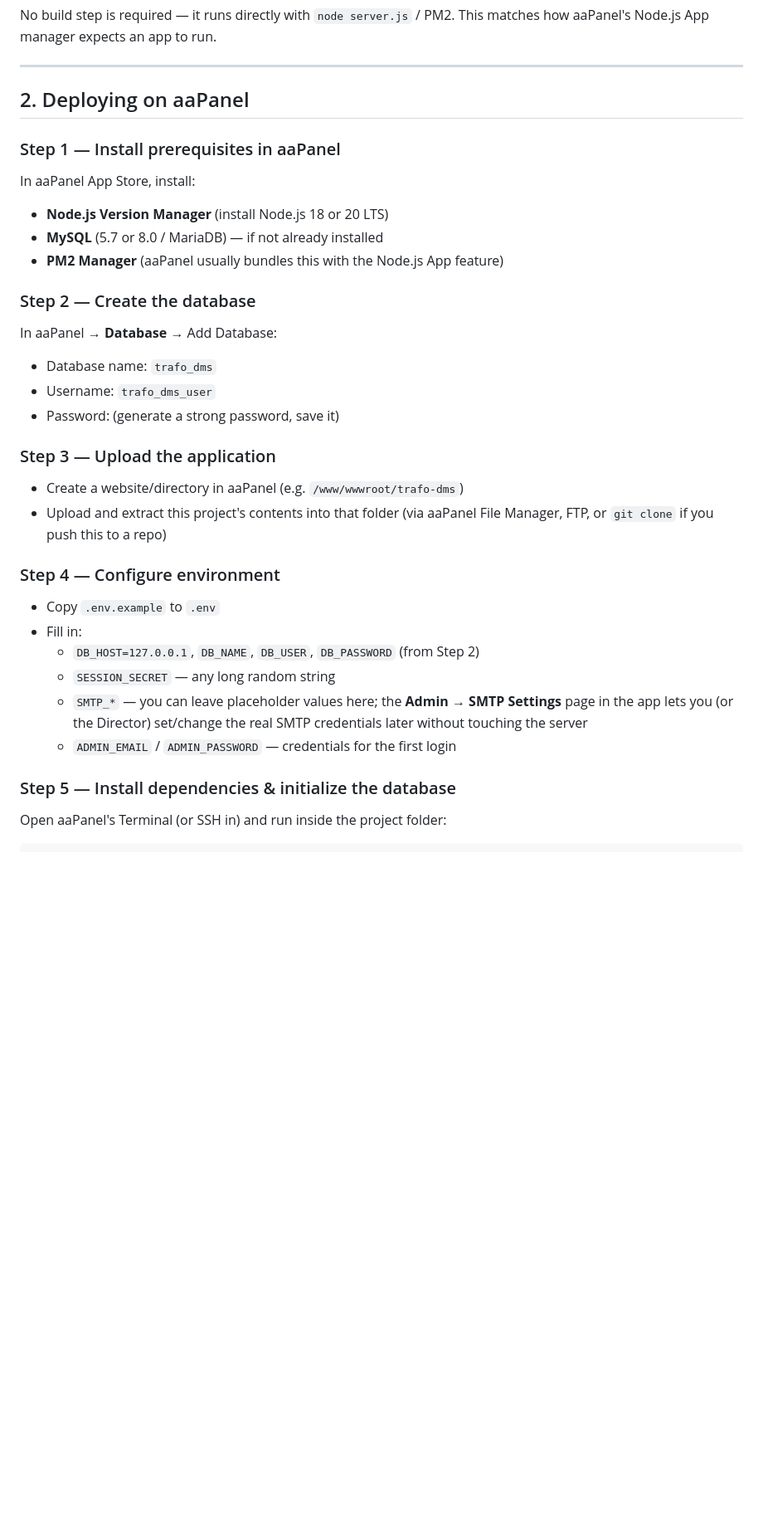
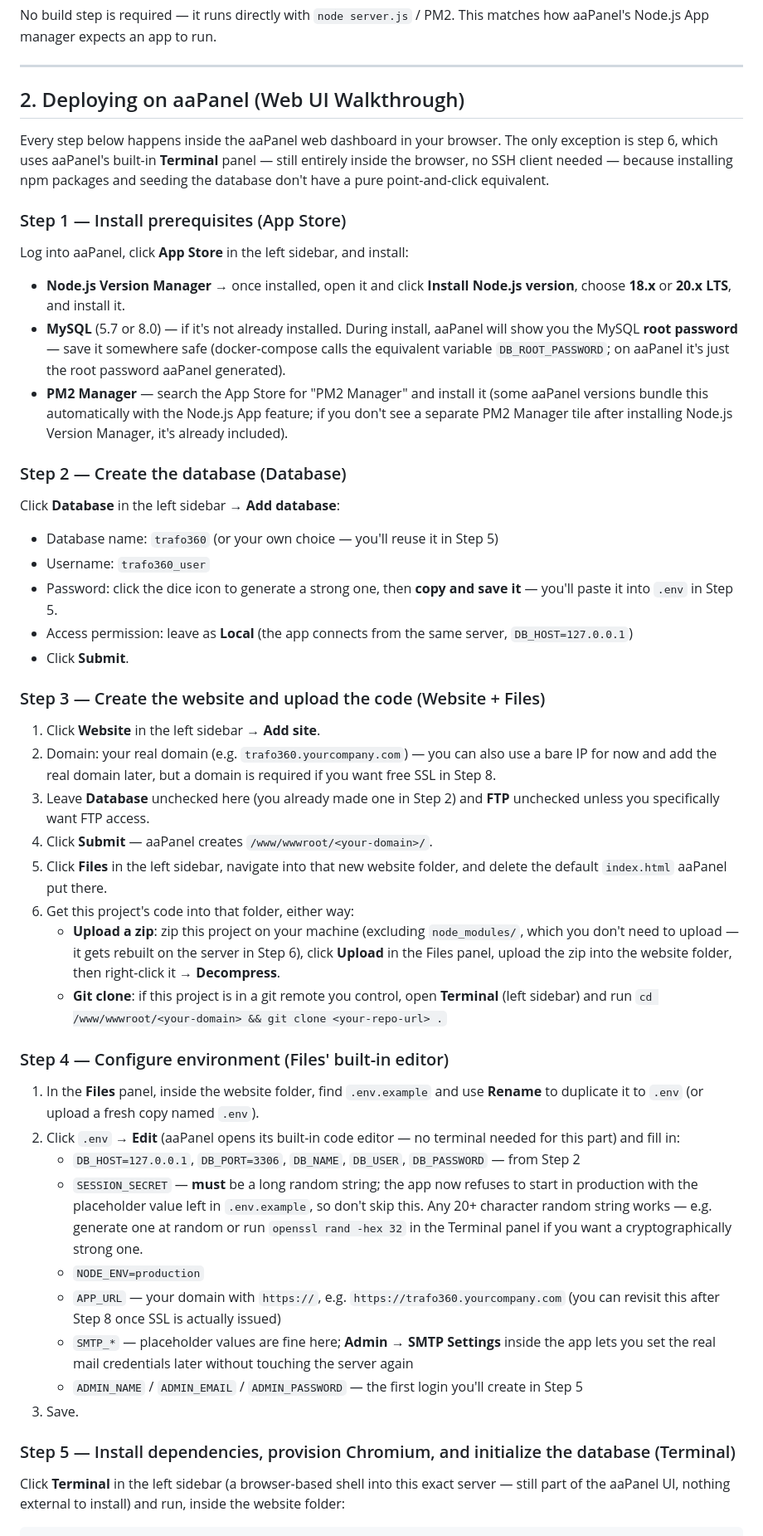
Before and after one commit to akhiljha079/trafo360-v2, a Markdown page: README.md, the part around one of its changes. Shown at 83% size. Rendered like a GitHub page; blank space fills up the shorter version.

````diff
--- a/README.md
+++ b/README.md
@@ -49,32 +49,68 @@ No build step is required — it runs directly with `node server.js` / PM2. This
 
 ---
 
-## 2. Deploying on aaPanel
+## 2. Deploying on aaPanel (Web UI Walkthrough)
 
-### Step 1 — Install prerequisites in aaPanel
-In aaPanel App Store, install:
-- **Node.js Version Manager** (install Node.js 18 or 20 LTS)
-- **MySQL** (5.7 or 8.0 / MariaDB) — if not already installed
-- **PM2 Manager** (aaPanel usually bundles this with the Node.js App feature)
+Every step below happens inside the aaPanel web dashboard in your browser. The only exception is
+step 6, which uses aaPanel's built-in **Terminal** panel — still entirely inside the browser, no
+SSH client needed — because installing npm packages and seeding the database don't have a pure
+point-and-click equivalent.
 
-### Step 2 — Create the database
-In aaPanel → **Database** → Add Database:
-- Database name: `trafo_dms`
-- Username: `trafo_dms_user`
-- Password: (generate a strong password, save it)
+### Step 1 — Install prerequisites (App Store)
+Log into aaPanel, click **App Store** in the left sidebar, and install:
+- **Node.js Version Manager** → once installed, open it and click **Install Node.js version**,
+  choose **18.x** or **20.x LTS**, and install it.
+- **MySQL** (5.7 or 8.0) — if it's not already installed. During install, aaPanel will show you the
+  MySQL **root password** — save it somewhere safe (docker-compose calls the equivalent variable
+  `DB_ROOT_PASSWORD`; on aaPanel it's just the root password aaPanel generated).
+- **PM2 Manager** — search the App Store for "PM2 Manager" and install it (some aaPanel versions
+  bundle this automatically with the Node.js App feature; if you don't see a separate PM2 Manager
+  tile after installing Node.js Version Manager, it's already included).
 
-### Step 3 — Upload the application
-- Create a website/directory in aaPanel (e.g. `/www/wwwroot/trafo-dms`)
-- Upload and extract this project's contents into that folder (via aaPanel File Manager, FTP, or `git clone` if you push this to a repo)
+### Step 2 — Create the database (Database)
+Click **Database** in the left sidebar → **Add database**:
+- Database name: `trafo360` (or your own choice — you'll reuse it in Step 5)
+- Username: `trafo360_user`
+- Password: click the dice icon to generate a strong one, then **copy and save it** — you'll paste
+  it into `.env` in Step 5.
+- Access permission: leave as **Local** (the app connects from the same server, `DB_HOST=127.0.0.1`)
+- Click **Submit**.
 
-### Step 4 — Configure environment
-- Copy `.env.example` to `.env`
-- Fill in:
-  - `DB_HOST=127.0.0.1`, `DB_NAME`, `DB_USER`, `DB_PASSWORD` (from Step 2)
-  - `SESSION_SECRET` — any long random string
-  - `SMTP_*` — you can leave placeholder values here; the **Admin → SMTP Settings** page in the app lets you (or the Director) set/change the real SMTP credentials later without touching the server
-  - `ADMIN_EMAIL` / `ADMIN_PASSWORD` — credentials for the first login
+### Step 3 — Create the website and upload the code (Website + Files)
+1. Click **Website** in the left sidebar → **Add site**.
+2. Domain: your real domain (e.g. `trafo360.yourcompany.com`) — you can also use a bare IP for now
+   and add the real domain later, but a domain is required if you want free SSL in Step 8.
+3. Leave **Database** unchecked here (you already made one in Step 2) and **FTP** unchecked unless
+   you specifically want FTP access.
+4. Click **Submit** — aaPanel creates `/www/wwwroot/<your-domain>/`.
+5. Click **Files** in the left sidebar, navigate into that new website folder, and delete the
+   default `index.html` aaPanel put there.
+6. Get this project's code into that folder, either way:
+   - **Upload a zip**: zip this project on your machine (excluding `node_modules/`, which you don't
+     need to upload — it gets rebuilt on the server in Step 6), click **Upload** in the Files panel,
+     upload the zip into the website folder, then right-click it → **Decompress**.
+   - **Git clone**: if this project is in a git remote you control, open **Terminal** (left sidebar)
+     and run `cd /www/wwwroot/<your-domain> && git clone <your-repo-url> .`
 
-### Step 5 — Install dependencies & initialize the database
-Open aaPanel's Terminal (or SSH in) and run inside the project folder:
+### Step 4 — Configure environment (Files' built-in editor)
+1. In the **Files** panel, inside the website folder, find `.env.example` and use **Rename** to
+   duplicate it to `.env` (or upload a fresh copy named `.env`).
+2. Click `.env` → **Edit** (aaPanel opens its built-in code editor — no terminal needed for this
+   part) and fill in:
+   - `DB_HOST=127.0.0.1`, `DB_PORT=3306`, `DB_NAME`, `DB_USER`, `DB_PASSWORD` — from Step 2
+   - `SESSION_SECRET` — **must** be a long random string; the app now refuses to start in
+     production with the placeholder value left in `.env.example`, so don't skip this. Any
+     20+ character random string works — e.g. generate one at random or run
+     `openssl rand -hex 32` in the Terminal panel if you want a cryptographically strong one.
+   - `NODE_ENV=production`
+   - `APP_URL` — your domain with `https://`, e.g. `https://trafo360.yourcompany.com` (you can
+     revisit this after Step 8 once SSL is actually issued)
+   - `SMTP_*` — placeholder values are fine here; **Admin → SMTP Settings** inside the app lets you
+     set the real mail credentials later without touching the server again
+   - `ADMIN_NAME` / `ADMIN_EMAIL` / `ADMIN_PASSWORD` — the first login you'll create in Step 5
+3. Save.
+
+### Step 5 — Install dependencies, provision Chromium, and initialize the database (Terminal)
+Click **Terminal** in the left sidebar (a browser-based shell into this exact server — still part
+of the aaPanel UI, nothing external to install) and run, inside the website folder:
 ```bash
````
Also changed, not shown: other parts of README.md (+51 -20 lines).
